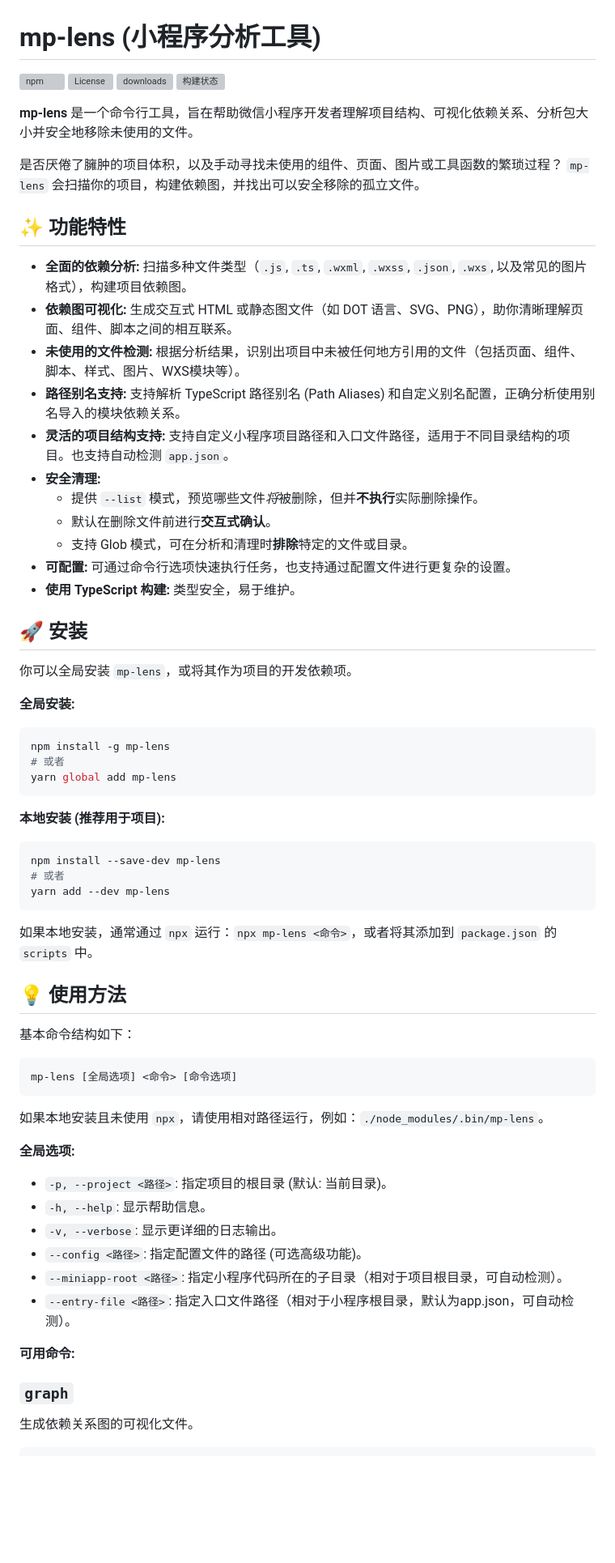
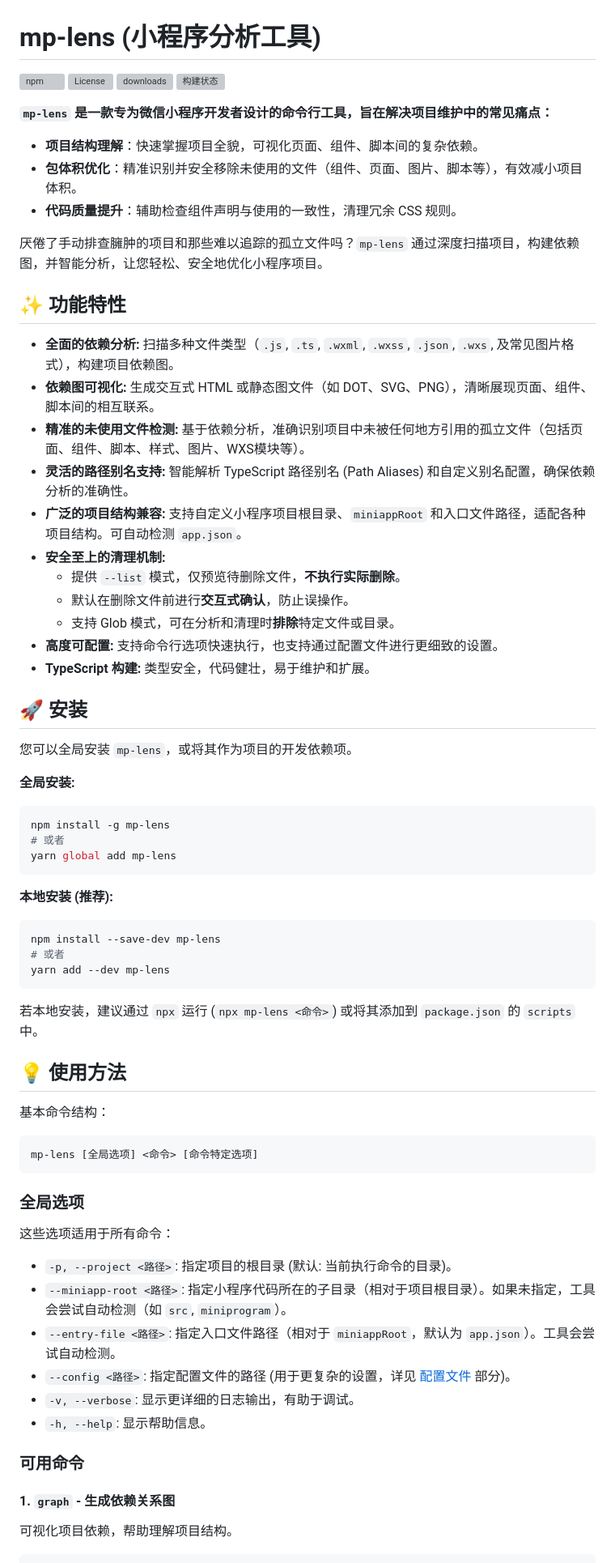
Before and after one commit to chess99/mp-lens, a Markdown page: README.md, the part around the change printed below. Shown: that part at 81% size. Rendered like a GitHub page; blank space fills up the shorter version; grey boxes are pictures that could not be loaded.

````diff
--- a/README.md
+++ b/README.md
@@ -7,25 +7,29 @@
 
-**mp-lens** 是一个命令行工具，旨在帮助微信小程序开发者理解项目结构、可视化依赖关系、分析包大小并安全地移除未使用的文件。
+**`mp-lens` 是一款专为微信小程序开发者设计的命令行工具，旨在解决项目维护中的常见痛点：**
 
-是否厌倦了臃肿的项目体积，以及手动寻找未使用的组件、页面、图片或工具函数的繁琐过程？ `mp-lens` 会扫描你的项目，构建依赖图，并找出可以安全移除的孤立文件。
+* **项目结构理解**：快速掌握项目全貌，可视化页面、组件、脚本间的复杂依赖。
+* **包体积优化**：精准识别并安全移除未使用的文件（组件、页面、图片、脚本等），有效减小项目体积。
+* **代码质量提升**：辅助检查组件声明与使用的一致性，清理冗余 CSS 规则。
+
+厌倦了手动排查臃肿的项目和那些难以追踪的孤立文件吗？`mp-lens` 通过深度扫描项目，构建依赖图，并智能分析，让您轻松、安全地优化小程序项目。
 
 ## ✨ 功能特性
 
-* **全面的依赖分析:** 扫描多种文件类型（`.js`, `.ts`, `.wxml`, `.wxss`, `.json`, `.wxs`, 以及常见的图片格式），构建项目依赖图。
-* **依赖图可视化:** 生成交互式 HTML 或静态图文件（如 DOT 语言、SVG、PNG），助你清晰理解页面、组件、脚本之间的相互联系。
-* **未使用的文件检测:** 根据分析结果，识别出项目中未被任何地方引用的文件（包括页面、组件、脚本、样式、图片、WXS模块等）。
-* **路径别名支持:** 支持解析 TypeScript 路径别名 (Path Aliases) 和自定义别名配置，正确分析使用别名导入的模块依赖关系。
-* **灵活的项目结构支持:** 支持自定义小程序项目路径和入口文件路径，适用于不同目录结构的项目。也支持自动检测 `app.json`。
-* **安全清理:**
-  * 提供 `--list` 模式，预览哪些文件*将*被删除，但并**不执行**实际删除操作。
-  * 默认在删除文件前进行**交互式确认**。
-  * 支持 Glob 模式，可在分析和清理时**排除**特定的文件或目录。
-* **可配置:** 可通过命令行选项快速执行任务，也支持通过配置文件进行更复杂的设置。
-* **使用 TypeScript 构建:** 类型安全，易于维护。
+* **全面的依赖分析:** 扫描多种文件类型（`.js`, `.ts`, `.wxml`, `.wxss`, `.json`, `.wxs`, 及常见图片格式），构建项目依赖图。
+* **依赖图可视化:** 生成交互式 HTML 或静态图文件（如 DOT、SVG、PNG），清晰展现页面、组件、脚本间的相互联系。
+* **精准的未使用文件检测:** 基于依赖分析，准确识别项目中未被任何地方引用的孤立文件（包括页面、组件、脚本、样式、图片、WXS模块等）。
+* **灵活的路径别名支持:** 智能解析 TypeScript 路径别名 (Path Aliases) 和自定义别名配置，确保依赖分析的准确性。
+* **广泛的项目结构兼容:** 支持自定义小程序项目根目录、`miniappRoot` 和入口文件路径，适配各种项目结构。可自动检测 `app.json`。
+* **安全至上的清理机制:**
+  * 提供 `--list` 模式，仅预览待删除文件，**不执行实际删除**。
+  * 默认在删除文件前进行**交互式确认**，防止误操作。
+  * 支持 Glob 模式，可在分析和清理时**排除**特定文件或目录。
+* **高度可配置:** 支持命令行选项快速执行，也支持通过配置文件进行更细致的设置。
+* **TypeScript 构建:** 类型安全，代码健壮，易于维护和扩展。
 
 ## 🚀 安装
 
-你可以全局安装 `mp-lens`，或将其作为项目的开发依赖项。
+您可以全局安装 `mp-lens`，或将其作为项目的开发依赖项。
 
 **全局安装:**
 
@@ -35,7 +39,7 @@ npm install -g mp-lens
 yarn global add mp-lens
 ```
 
-**本地安装 (推荐用于项目):**
+**本地安装 (推荐):**
 
 ```bash
 npm install --save-dev mp-lens
@@ -43,31 +47,31 @@ npm install --save-dev mp-lens
 yarn add --dev mp-lens
 ```
 
-如果本地安装，通常通过 `npx` 运行：`npx mp-lens <命令>`，或者将其添加到 `package.json` 的 `scripts` 中。
+若本地安装，建议通过 `npx` 运行 (`npx mp-lens <命令>`) 或将其添加到 `package.json` 的 `scripts` 中。
 
 ## 💡 使用方法
 
-基本命令结构如下：
+基本命令结构：
 
 ```bash
-mp-lens [全局选项] <命令> [命令选项]
+mp-lens [全局选项] <命令> [命令特定选项]
 ```
 
-如果本地安装且未使用 `npx`，请使用相对路径运行，例如：`./node_modules/.bin/mp-lens`。
+### 全局选项
 
-**全局选项:**
+这些选项适用于所有命令：
 
-* `-p, --project <路径>`: 指定项目的根目录 (默认: 当前目录)。
+* `-p, --project <路径>`: 指定项目的根目录 (默认: 当前执行命令的目录)。
+* `--miniapp-root <路径>`: 指定小程序代码所在的子目录（相对于项目根目录）。如果未指定，工具会尝试自动检测（如 `src`, `miniprogram`）。
+* `--entry-file <路径>`: 指定入口文件路径（相对于 `miniappRoot`，默认为 `app.json`）。工具会尝试自动检测。
+* `--config <路径>`: 指定配置文件的路径 (用于更复杂的设置，详见 [配置文件](#️-configuration-file) 部分)。
+* `-v, --verbose`: 显示更详细的日志输出，有助于调试。
 * `-h, --help`: 显示帮助信息。
-* `-v, --verbose`: 显示更详细的日志输出。
-* `--config <路径>`: 指定配置文件的路径 (可选高级功能)。
-* `--miniapp-root <路径>`: 指定小程序代码所在的子目录（相对于项目根目录，可自动检测）。
-* `--entry-file <路径>`: 指定入口文件路径（相对于小程序根目录，默认为app.json，可自动检测）。
 
-**可用命令:**
+### 可用命令
 
-### `graph`
+#### 1. `graph` - 生成依赖关系图
 
-生成依赖关系图的可视化文件。
+可视化项目依赖，帮助理解项目结构。
 
 ```bash
````
Also changed, not shown: other parts of README.md (+131 -67 lines), docs/TECH_DESIGN_LINT_COMMAND.md (deleted, +0 -473 lines), docs/purgewxss.md (deleted, +0 -14 lines), docs/images/dependency-graph-example.png.
